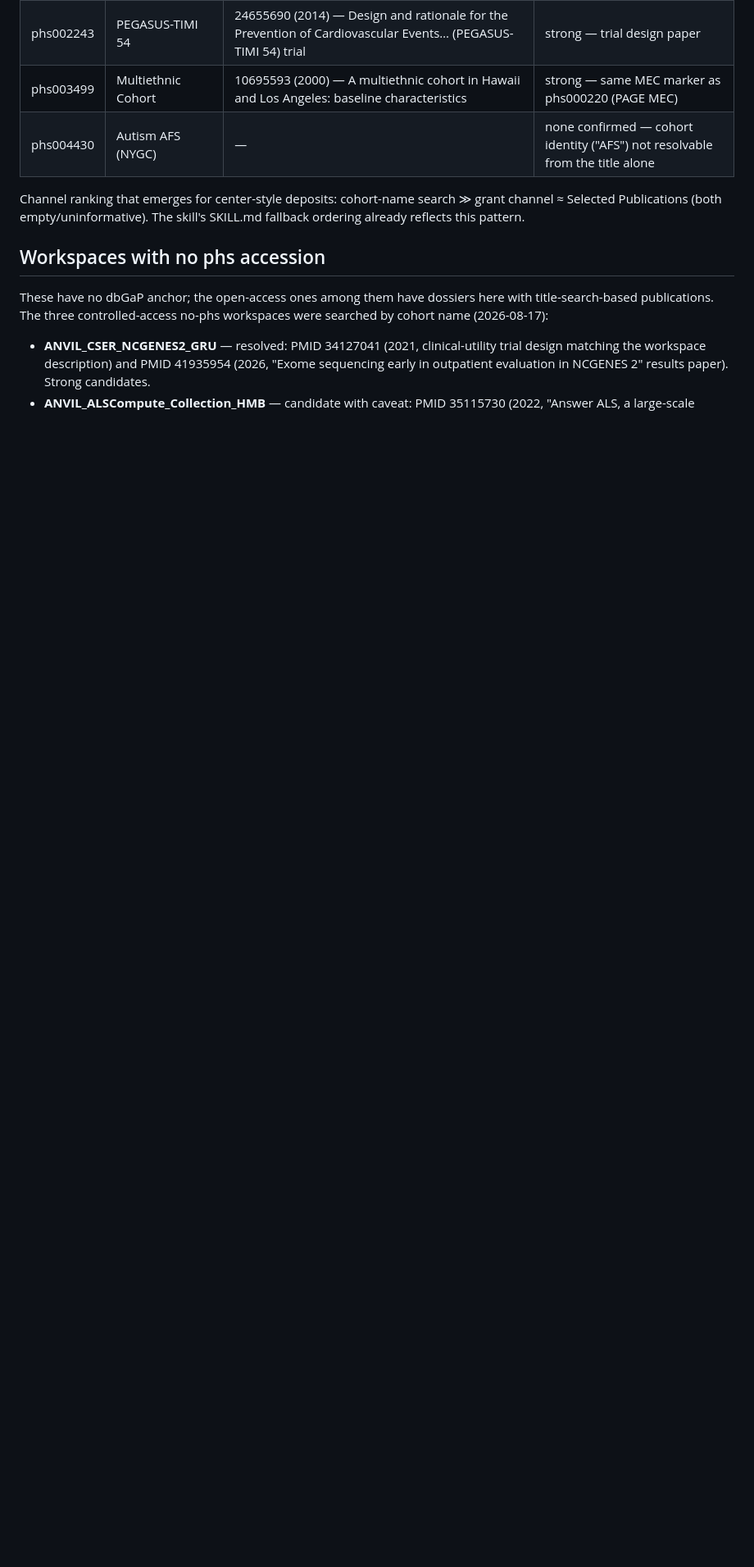
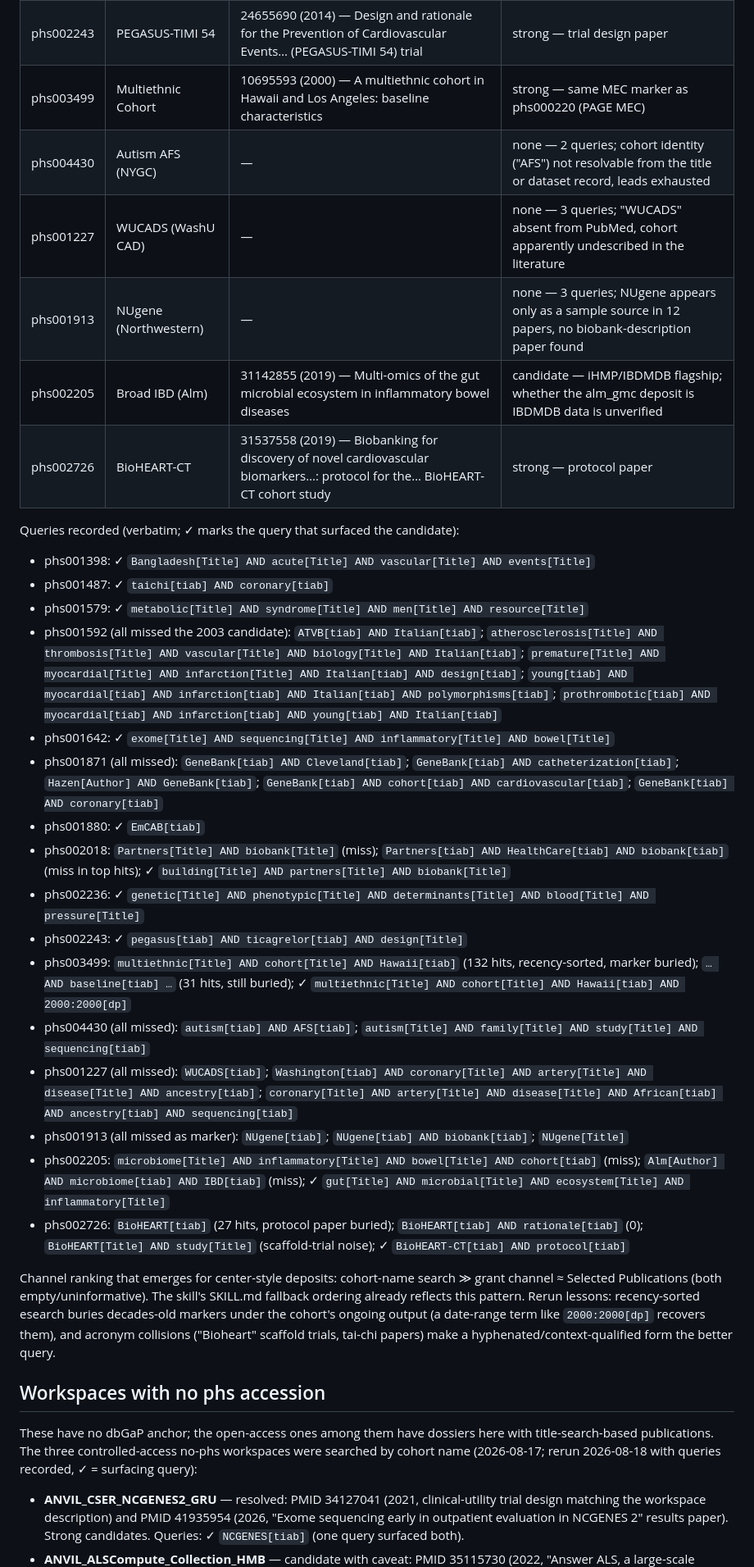
Before and after one commit to DataBiosphere/meta-disco, a Markdown page: docs/studies/anvil-phs-marker-papers.md, the part around one of its changes. Shown at 82% size. Drawn GitHub-style; blank space fills up the shorter version.

```diff
--- a/docs/studies/anvil-phs-marker-papers.md
+++ b/docs/studies/anvil-phs-marker-papers.md
@@ -140,21 +146,50 @@ Epic 2.
 | phs002243 | PEGASUS-TIMI 54 | 24655690 (2014) — Design and rationale for the Prevention of Cardiovascular Events… (PEGASUS-TIMI 54) trial | strong — trial design paper |
 | phs003499 | Multiethnic Cohort | 10695593 (2000) — A multiethnic cohort in Hawaii and Los Angeles: baseline characteristics | strong — same MEC marker as phs000220 (PAGE MEC) |
-| phs004430 | Autism AFS (NYGC) | — | none confirmed — cohort identity ("AFS") not resolvable from the title alone |
+| phs004430 | Autism AFS (NYGC) | — | none — 2 queries; cohort identity ("AFS") not resolvable from the title or dataset record, leads exhausted |
+| phs001227 | WUCADS (WashU CAD) | — | none — 3 queries; "WUCADS" absent from PubMed, cohort apparently undescribed in the literature |
+| phs001913 | NUgene (Northwestern) | — | none — 3 queries; NUgene appears only as a sample source in 12 papers, no biobank-description paper found |
+| phs002205 | Broad IBD (Alm) | 31142855 (2019) — Multi-omics of the gut microbial ecosystem in inflammatory bowel diseases | candidate — iHMP/IBDMDB flagship; whether the alm_gmc deposit is IBDMDB data is unverified |
+| phs002726 | BioHEART-CT | 31537558 (2019) — Biobanking for discovery of novel cardiovascular biomarkers…: protocol for the… BioHEART-CT cohort study | strong — protocol paper |
+
+Queries recorded (verbatim; ✓ marks the query that surfaced the candidate):
+
+- phs001398: ✓ `Bangladesh[Title] AND acute[Title] AND vascular[Title] AND events[Title]`
+- phs001487: ✓ `taichi[tiab] AND coronary[tiab]`
+- phs001579: ✓ `metabolic[Title] AND syndrome[Title] AND men[Title] AND resource[Title]`
+- phs001592 (all missed the 2003 candidate): `ATVB[tiab] AND Italian[tiab]`; `atherosclerosis[Title] AND thrombosis[Title] AND vascular[Title] AND biology[Title] AND Italian[tiab]`; `premature[Title] AND myocardial[Title] AND infarction[Title] AND Italian[tiab] AND design[tiab]`; `young[tiab] AND myocardial[tiab] AND infarction[tiab] AND Italian[tiab] AND polymorphisms[tiab]`; `prothrombotic[tiab] AND myocardial[tiab] AND infarction[tiab] AND young[tiab] AND Italian[tiab]`
+- phs001642: ✓ `exome[Title] AND sequencing[Title] AND inflammatory[Title] AND bowel[Title]`
+- phs001871 (all missed): `GeneBank[tiab] AND Cleveland[tiab]`; `GeneBank[tiab] AND catheterization[tiab]`; `Hazen[Author] AND GeneBank[tiab]`; `GeneBank[tiab] AND cohort[tiab] AND cardiovascular[tiab]`; `GeneBank[tiab] AND coronary[tiab]`
+- phs001880: ✓ `EmCAB[tiab]`
+- phs002018: `Partners[Title] AND biobank[Title]` (miss); `Partners[tiab] AND HealthCare[tiab] AND biobank[tiab]` (miss in top hits); ✓ `building[Title] AND partners[Title] AND biobank[Title]`
+- phs002236: ✓ `genetic[Title] AND phenotypic[Title] AND determinants[Title] AND blood[Title] AND pressure[Title]`
+- phs002243: ✓ `pegasus[tiab] AND ticagrelor[tiab] AND design[Title]`
+- phs003499: `multiethnic[Title] AND cohort[Title] AND Hawaii[tiab]` (132 hits, recency-sorted, marker buried); `… AND baseline[tiab] …` (31 hits, still buried); ✓ `multiethnic[Title] AND cohort[Title] AND Hawaii[tiab] AND 2000:2000[dp]`
+- phs004430 (all missed): `autism[tiab] AND AFS[tiab]`; `autism[Title] AND family[Title] AND study[Title] AND sequencing[tiab]`
+- phs001227 (all missed): `WUCADS[tiab]`; `Washington[tiab] AND coronary[Title] AND artery[Title] AND disease[Title] AND ancestry[tiab]`; `coronary[Title] AND artery[Title] AND disease[Title] AND African[tiab] AND ancestry[tiab] AND sequencing[tiab]`
+- phs001913 (all missed as marker): `NUgene[tiab]`; `NUgene[tiab] AND biobank[tiab]`; `NUgene[Title]`
+- phs002205: `microbiome[Title] AND inflammatory[Title] AND bowel[Title] AND cohort[tiab]` (miss); `Alm[Author] AND microbiome[tiab] AND IBD[tiab]` (miss); ✓ `gut[Title] AND microbial[Title] AND ecosystem[Title] AND inflammatory[Title]`
+- phs002726: `BioHEART[tiab]` (27 hits, protocol paper buried); `BioHEART[tiab] AND rationale[tiab]` (0); `BioHEART[Title] AND study[Title]` (scaffold-trial noise); ✓ `BioHEART-CT[tiab] AND protocol[tiab]`
 
 Channel ranking that emerges for center-style deposits: cohort-name search
 ≫ grant channel ≈ Selected Publications (both empty/uninformative). The
-skill's SKILL.md fallback ordering already reflects this pattern.
+skill's SKILL.md fallback ordering already reflects this pattern. Rerun
+lessons: recency-sorted esearch buries decades-old markers under the
+cohort's ongoing output (a date-range term like `2000:2000[dp]` recovers
+them), and acronym collisions ("Bioheart" scaffold trials, tai-chi
+papers) make a hyphenated/context-qualified form the better query.
 
 ## Workspaces with no phs accession
 
 These have no dbGaP anchor; the open-access ones among them have dossiers
 here with title-search-based publications. The three controlled-access
-no-phs workspaces were searched by cohort name (2026-08-17):
+no-phs workspaces were searched by cohort name (2026-08-17; rerun
+2026-08-18 with queries recorded, ✓ = surfacing query):
 
 - **ANVIL_CSER_NCGENES2_GRU** — resolved: PMID 34127041 (2021,
   clinical-utility trial design matching the workspace description) and
   PMID 41935954 (2026, "Exome sequencing early in outpatient evaluation in
-  NCGENES 2" results paper). Strong candidates.
+  NCGENES 2" results paper). Strong candidates. Queries: ✓ `NCGENES[tiab]`
+  (one query surfaced both).
 - **ANVIL_ALSCompute_Collection_HMB** — candidate with caveat: PMID
   35115730 (2022, "Answer ALS, a large-scale resource…"). The workspace
   description names no source consortium, so whether this collection is
```
Also changed, not shown: other parts of docs/studies/anvil-phs-marker-papers.md (+32 -18 lines), 1 other file.
